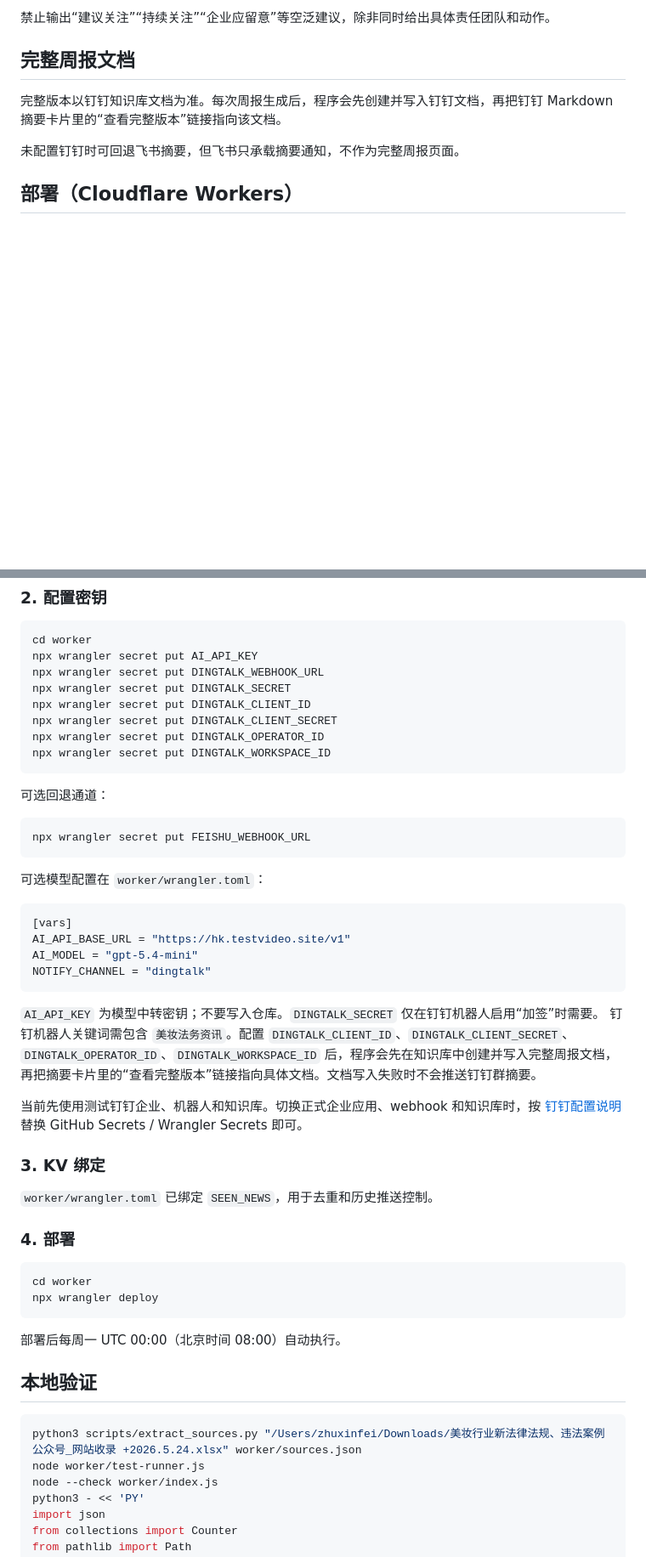
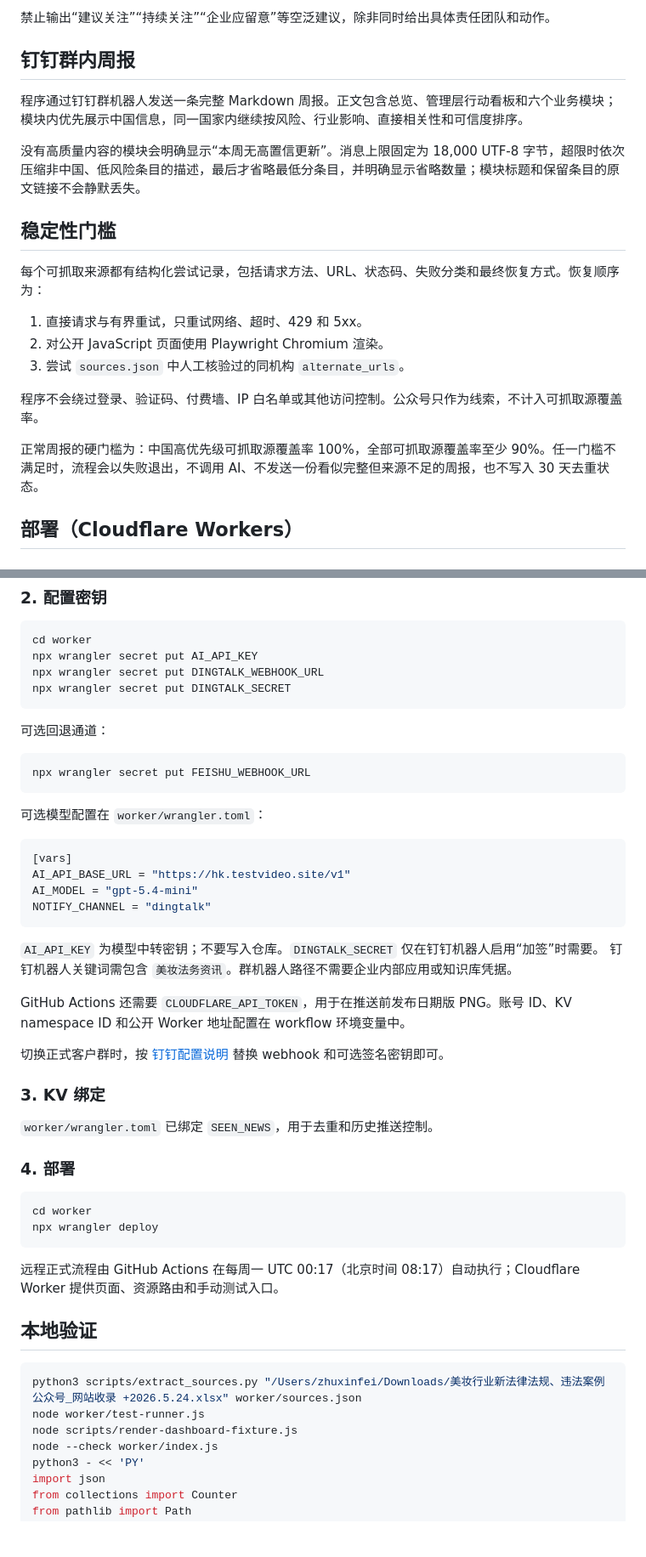
Before and after one commit to zhuxinfei/beauty-legal-bot, a Markdown page: README.md, 2 parts joined by grey strips. Shown at 85% size. Rendered like a GitHub page; blank space fills up the shorter version.

Commit message:
docs: describe reliable single-card operations
Updated the README to reflect changes in the workflow, scheduling, and source recovery processes.

````diff
--- a/README.md
+++ b/README.md
@@ -85,11 +87,23 @@ Excel 是信息源目录，只告诉程序“去哪里看”和“关注什么
 
 禁止输出“建议关注”“持续关注”“企业应留意”等空泛建议，除非同时给出具体责任团队和动作。
 
-## 完整周报文档
+## 钉钉群内周报
 
-完整版本以钉钉知识库文档为准。每次周报生成后，程序会先创建并写入钉钉文档，再把钉钉 Markdown 摘要卡片里的“查看完整版本”链接指向该文档。
+程序通过钉钉群机器人发送一条完整 Markdown 周报。正文包含总览、管理层行动看板和六个业务模块；模块内优先展示中国信息，同一国家内继续按风险、行业影响、直接相关性和可信度排序。
 
-未配置钉钉时可回退飞书摘要，但飞书只承载摘要通知，不作为完整周报页面。
+没有高质量内容的模块会明确显示“本周无高置信更新”。消息上限固定为 18,000 UTF-8 字节，超限时依次压缩非中国、低风险条目的描述，最后才省略最低分条目，并明确显示省略数量；模块标题和保留条目的原文链接不会静默丢失。
+
+## 稳定性门槛
+
+每个可抓取来源都有结构化尝试记录，包括请求方法、URL、状态码、失败分类和最终恢复方式。恢复顺序为：
+
+1. 直接请求与有界重试，只重试网络、超时、429 和 5xx。
+2. 对公开 JavaScript 页面使用 Playwright Chromium 渲染。
+3. 尝试 `sources.json` 中人工核验过的同机构 `alternate_urls`。
+
+程序不会绕过登录、验证码、付费墙、IP 白名单或其他访问控制。公众号只作为线索，不计入可抓取源覆盖率。
+
+正常周报的硬门槛为：中国高优先级可抓取源覆盖率 100%，全部可抓取源覆盖率至少 90%。任一门槛不满足时，流程会以失败退出，不调用 AI、不发送一份看似完整但来源不足的周报，也不写入 30 天去重状态。
 
 ## 部署（Cloudflare Workers）
 
@@ -107,10 +121,6 @@ cd worker
 npx wrangler secret put AI_API_KEY
 npx wrangler secret put DINGTALK_WEBHOOK_URL
 npx wrangler secret put DINGTALK_SECRET
-npx wrangler secret put DINGTALK_CLIENT_ID
-npx wrangler secret put DINGTALK_CLIENT_SECRET
-npx wrangler secret put DINGTALK_OPERATOR_ID
-npx wrangler secret put DINGTALK_WORKSPACE_ID
 ```
 
 可选回退通道：
@@ -129,9 +139,11 @@ NOTIFY_CHANNEL = "dingtalk"
 ```
 
 `AI_API_KEY` 为模型中转密钥；不要写入仓库。`DINGTALK_SECRET` 仅在钉钉机器人启用“加签”时需要。
-钉钉机器人关键词需包含 `美妆法务资讯`。配置 `DINGTALK_CLIENT_ID`、`DINGTALK_CLIENT_SECRET`、`DINGTALK_OPERATOR_ID`、`DINGTALK_WORKSPACE_ID` 后，程序会先在知识库中创建并写入完整周报文档，再把摘要卡片里的“查看完整版本”链接指向具体文档。文档写入失败时不会推送钉钉群摘要。
+钉钉机器人关键词需包含 `美妆法务资讯`。群机器人路径不需要企业内部应用或知识库凭据。
 
-当前先使用测试钉钉企业、机器人和知识库。切换正式企业应用、webhook 和知识库时，按 [钉钉配置说明](docs/DINGTALK_SETUP.md) 替换 GitHub Secrets / Wrangler Secrets 即可。
+GitHub Actions 还需要 `CLOUDFLARE_API_TOKEN`，用于在推送前发布日期版 PNG。账号 ID、KV namespace ID 和公开 Worker 地址配置在 workflow 环境变量中。
+
+切换正式客户群时，按 [钉钉配置说明](docs/DINGTALK_SETUP.md) 替换 webhook 和可选签名密钥即可。
 
 ### 3. KV 绑定
 
@@ -144,13 +156,14 @@ cd worker
 npx wrangler deploy
 ```
 
-部署后每周一 UTC 00:00（北京时间 08:00）自动执行。
+远程正式流程由 GitHub Actions 在每周一 UTC 00:17（北京时间 08:17）自动执行；Cloudflare Worker 提供页面、资源路由和手动测试入口。
 
 ## 本地验证
 
 ```bash
 python3 scripts/extract_sources.py "/Users/zhuxinfei/Downloads/美妆行业新法律法规、违法案例公众号_网站收录 +2026.5.24.xlsx" worker/sources.json
 node worker/test-runner.js
+node scripts/render-dashboard-fixture.js
 node --check worker/index.js
 python3 - << 'PY'
 import json
````
Also changed, not shown: other parts of README.md (+15 -6 lines).
